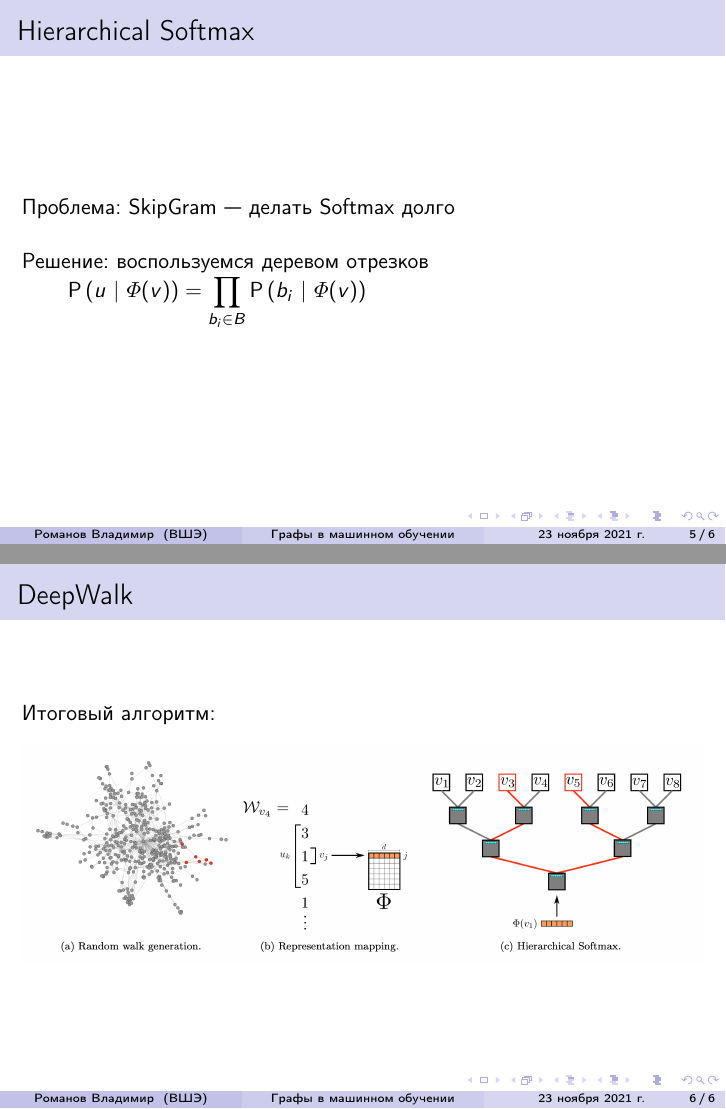
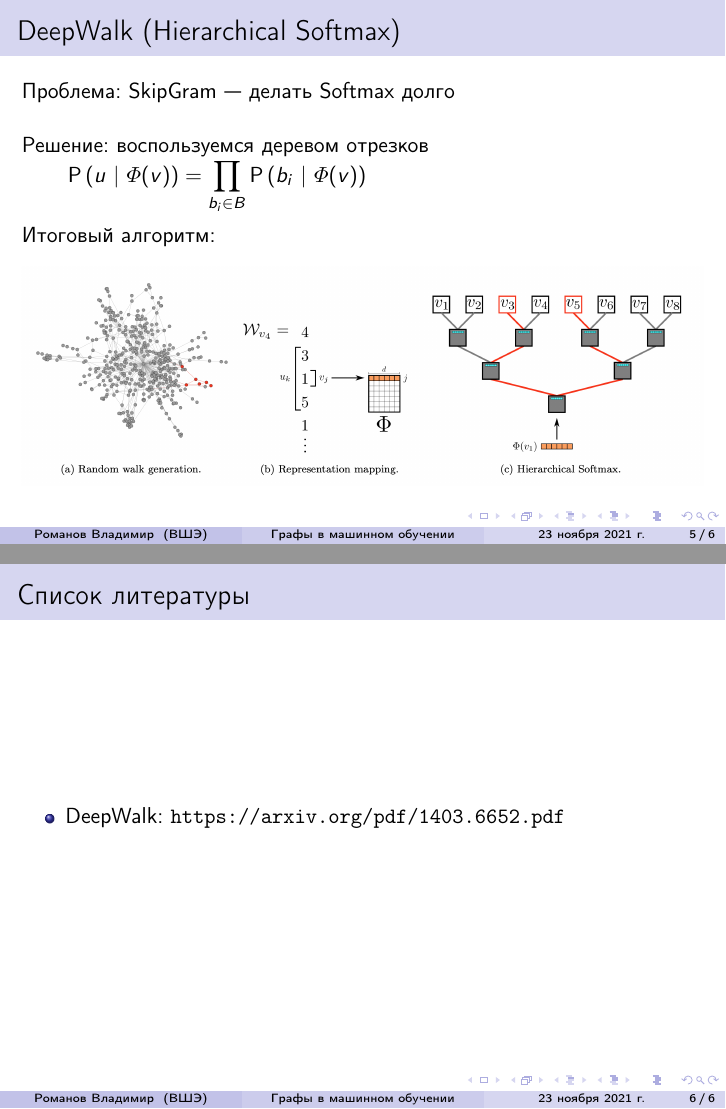
Before and after one commit to voidmax/DeepLeaningInGraph, LaTeX slides (presentation.tex): pages 6 and 7 of 7, joined at a grey line. Compiled offline with pdfLaTeX.

Commit message:
modified DeepWalk

```diff
--- a/presentation.tex
+++ b/presentation.tex
@@ -144,25 +145,32 @@
 \end{frame}
 
 \begin{frame}
-    \frametitle{Hierarchical Softmax}
+    \frametitle{DeepWalk (Hierarchical Softmax)}
     Проблема: SkipGram --- делать Softmax долго
     \skipline
     \skipline
     Решение: воспользуемся деревом отрезков
     \skipline
+    % \skipline
     $ $\hspace*{4ex}
     $
     \Prob\left(u \ \vert\ \varPhi(v)\right) =
     \prod_{b_i \in B} \Prob\left(b_i \ \vert\ \varPhi(v)\right)
     $
-\end{frame}
-
-\begin{frame}
-    \frametitle{DeepWalk}
+    \skipline
+    \skipline
     Итоговый алгоритм:
     \begin{figure}
         \includegraphics[width=1\columnwidth]{DeepWalk.png}
     \end{figure}
 \end{frame}
 
+\begin{frame}
+\frametitle{Список литературы}
+\begin{itemize}
+    \item DeepWalk: \url{https://arxiv.org/pdf/1403.6652.pdf}
+\end{itemize}
+\end{frame}
+
+
 \end{document}
```
Also changed, not shown: presentation.pdf, presentation.tex (13 more changed lines). Lines whose indentation alone changed are shown as unchanged.
